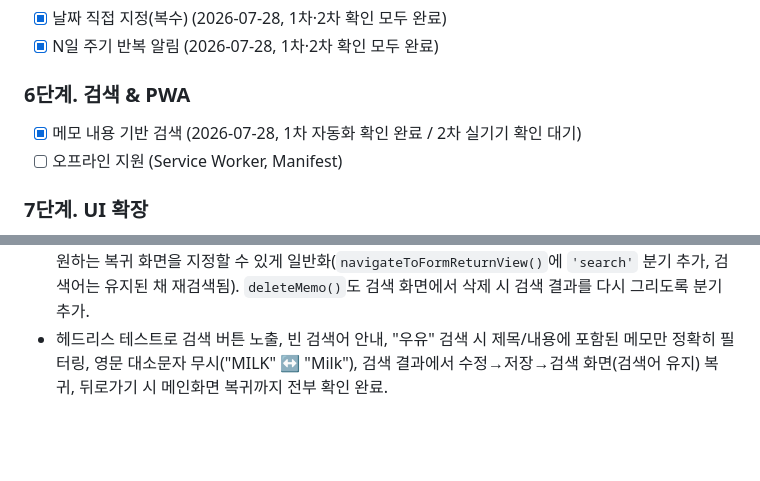
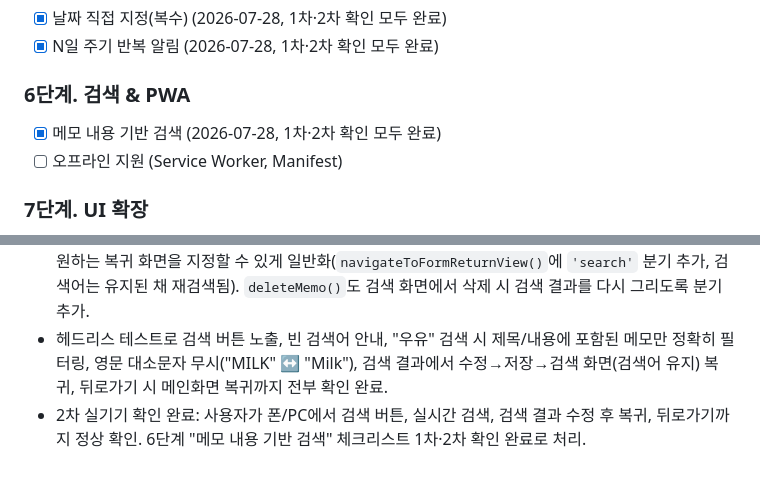
Before and after one commit to hyuuni9704/Kmemo, a Markdown page: PROGRESS.md, 2 parts joined by grey strips. Rendered like a GitHub page; blank space fills up the shorter version.

Commit message:
docs: 검색 기능 실기기 2차 확인 완료 반영
Co-Authored-By: Claude Sonnet 5 <noreply@anthropic.com>

```diff
--- a/PROGRESS.md
+++ b/PROGRESS.md
@@ -38,7 +38,7 @@
 - [x] N일 주기 반복 알림 (2026-07-28, 1차·2차 확인 모두 완료)
 
 ### 6단계. 검색 & PWA
-- [x] 메모 내용 기반 검색 (2026-07-28, 1차 자동화 확인 완료 / 2차 실기기 확인 대기)
+- [x] 메모 내용 기반 검색 (2026-07-28, 1차·2차 확인 모두 완료)
 - [ ] 오프라인 지원 (Service Worker, Manifest)
 
 ### 7단계. UI 확장
@@ -122,3 +122,4 @@
 - `js/main.js`: `searchMemos(query)`로 전체 카테고리 통합 기준 제목/내용에 검색어가 포함되는 메모를 대소문자 구분 없이 찾아 `updatedAt` 최신순 정렬. `renderSearchResults()`는 검색어가 비어있으면 안내 문구, 결과 없으면 "검색 결과가 없습니다", 있으면 기존 `createMemoCard()`로 렌더링. `searchInput`에 `input` 이벤트를 걸어 입력할 때마다 즉시 재검색(실시간 검색).
 - 검색 결과에서 "수정"을 누르면 검색 화면으로 다시 돌아오도록, 기존에 대시보드 전용이었던 `createMemoCard(memo)`/`createDayMemoRow(memo)`에 `returnView` 매개변수를 추가해 호출부마다 원하는 복귀 화면을 지정할 수 있게 일반화(`navigateToFormReturnView()`에 `'search'` 분기 추가, 검색어는 유지된 채 재검색됨). `deleteMemo()`도 검색 화면에서 삭제 시 검색 결과를 다시 그리도록 분기 추가.
 - 헤드리스 테스트로 검색 버튼 노출, 빈 검색어 안내, "우유" 검색 시 제목/내용에 포함된 메모만 정확히 필터링, 영문 대소문자 무시("MILK" ↔ "Milk"), 검색 결과에서 수정→저장→검색 화면(검색어 유지) 복귀, 뒤로가기 시 메인화면 복귀까지 전부 확인 완료.
+- 2차 실기기 확인 완료: 사용자가 폰/PC에서 검색 버튼, 실시간 검색, 검색 결과 수정 후 복귀, 뒤로가기까지 정상 확인. 6단계 "메모 내용 기반 검색" 체크리스트 1차·2차 확인 완료로 처리.
```
Also changed, not shown: CLAUDE.md (+1 -1 lines).
